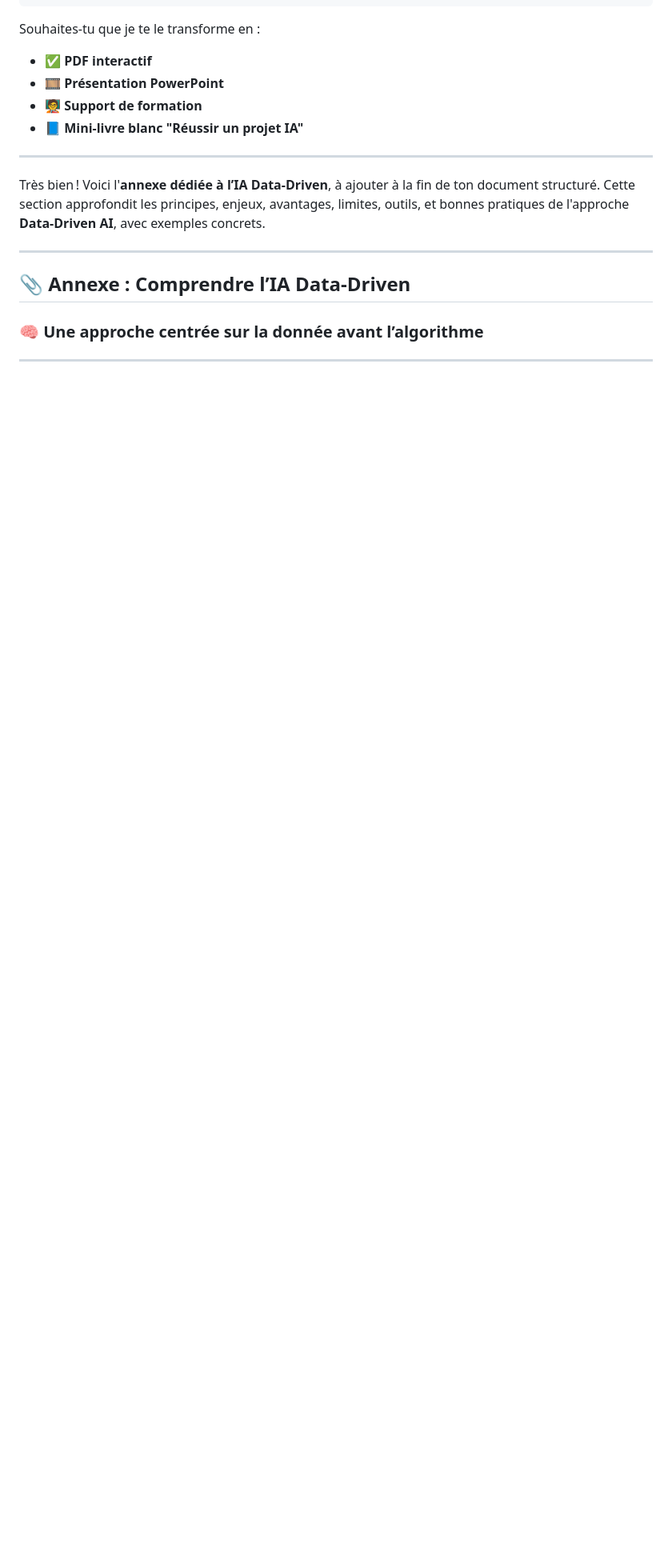
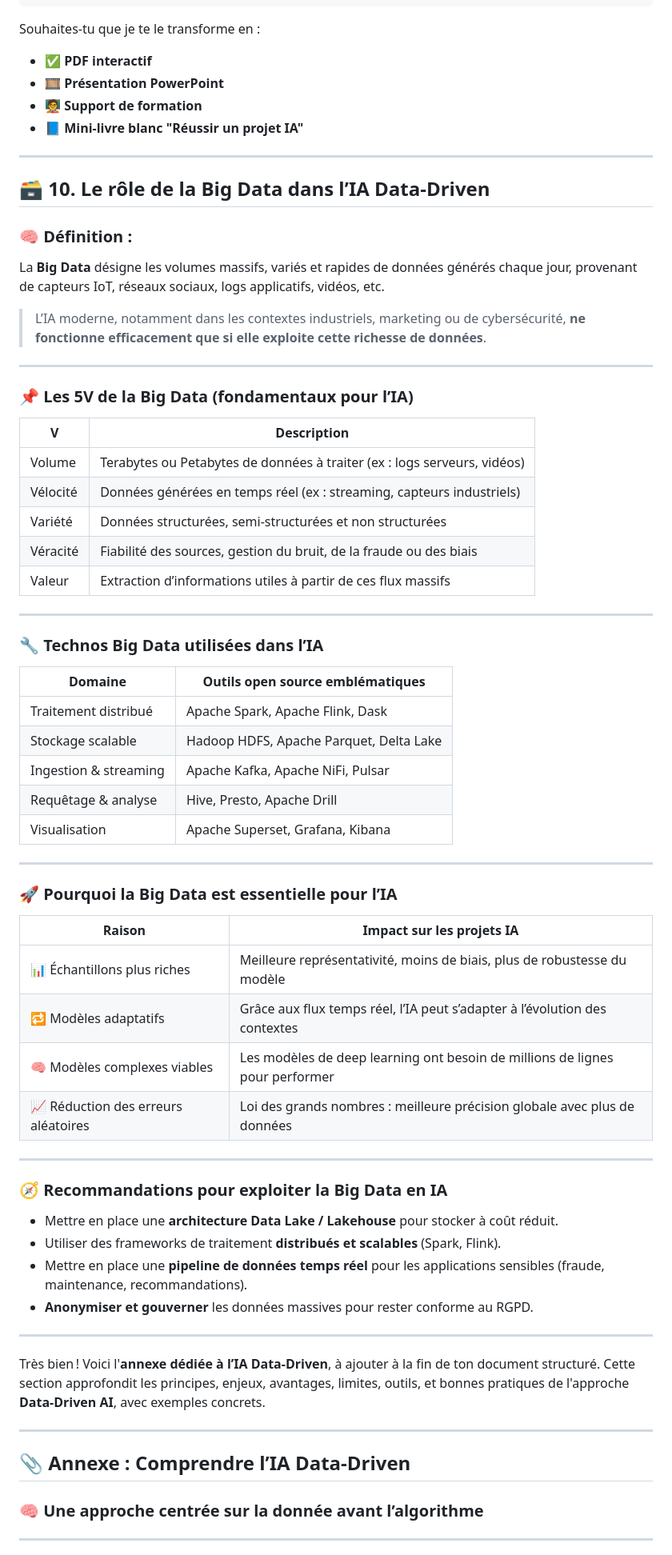
Before and after one commit to sanogotech/iadatadriven, a Markdown page: README.md, the part around the change. Shown: that part at 80% size. GitHub-like rendering; blank space fills up the shorter version.

```diff
--- a/README.md
+++ b/README.md
@@ -351,6 +351,61 @@ Souhaites-tu que je te le transforme en :
 * 🧑‍🏫 **Support de formation**
 * 📘 **Mini-livre blanc "Réussir un projet IA"**
 
+---
+
+## 🗃️ **10. Le rôle de la Big Data dans l’IA Data-Driven**
+
+### 🧠 Définition :
+
+La **Big Data** désigne les volumes massifs, variés et rapides de données générés chaque jour, provenant de capteurs IoT, réseaux sociaux, logs applicatifs, vidéos, etc.
+
+> L’IA moderne, notamment dans les contextes industriels, marketing ou de cybersécurité, **ne fonctionne efficacement que si elle exploite cette richesse de données**.
+
+---
+
+### 📌 **Les 5V de la Big Data (fondamentaux pour l’IA)**
+
+| V        | Description                                                              |
+| -------- | ------------------------------------------------------------------------ |
+| Volume   | Terabytes ou Petabytes de données à traiter (ex : logs serveurs, vidéos) |
+| Vélocité | Données générées en temps réel (ex : streaming, capteurs industriels)    |
+| Variété  | Données structurées, semi-structurées et non structurées                 |
+| Véracité | Fiabilité des sources, gestion du bruit, de la fraude ou des biais       |
+| Valeur   | Extraction d’informations utiles à partir de ces flux massifs            |
+
+---
+
+### 🔧 **Technos Big Data utilisées dans l’IA**
+
+| Domaine               | Outils open source emblématiques        |
+| --------------------- | --------------------------------------- |
+| Traitement distribué  | Apache Spark, Apache Flink, Dask        |
+| Stockage scalable     | Hadoop HDFS, Apache Parquet, Delta Lake |
+| Ingestion & streaming | Apache Kafka, Apache NiFi, Pulsar       |
+| Requêtage & analyse   | Hive, Presto, Apache Drill              |
+| Visualisation         | Apache Superset, Grafana, Kibana        |
+
+---
+
+### 🚀 **Pourquoi la Big Data est essentielle pour l’IA**
+
+| Raison                              | Impact sur les projets IA                                                    |
+| ----------------------------------- | ---------------------------------------------------------------------------- |
+| 📊 Échantillons plus riches         | Meilleure représentativité, moins de biais, plus de robustesse du modèle     |
+| 🔁 Modèles adaptatifs               | Grâce aux flux temps réel, l’IA peut s’adapter à l’évolution des contextes   |
+| 🧠 Modèles complexes viables        | Les modèles de deep learning ont besoin de millions de lignes pour performer |
+| 📈 Réduction des erreurs aléatoires | Loi des grands nombres : meilleure précision globale avec plus de données    |
+
+---
+
+### 🧭 Recommandations pour exploiter la Big Data en IA
+
+* Mettre en place une **architecture Data Lake / Lakehouse** pour stocker à coût réduit.
+* Utiliser des frameworks de traitement **distribués et scalables** (Spark, Flink).
+* Mettre en place une **pipeline de données temps réel** pour les applications sensibles (fraude, maintenance, recommandations).
+* **Anonymiser et gouverner** les données massives pour rester conforme au RGPD.
+
+
 ------------------------------------
 
 Très bien ! Voici l'**annexe dédiée à l’IA Data-Driven**, à ajouter à la fin de ton document structuré. Cette section approfondit les principes, enjeux, avantages, limites, outils, et bonnes pratiques de l'approche **Data-Driven AI**, avec exemples concrets.
```
